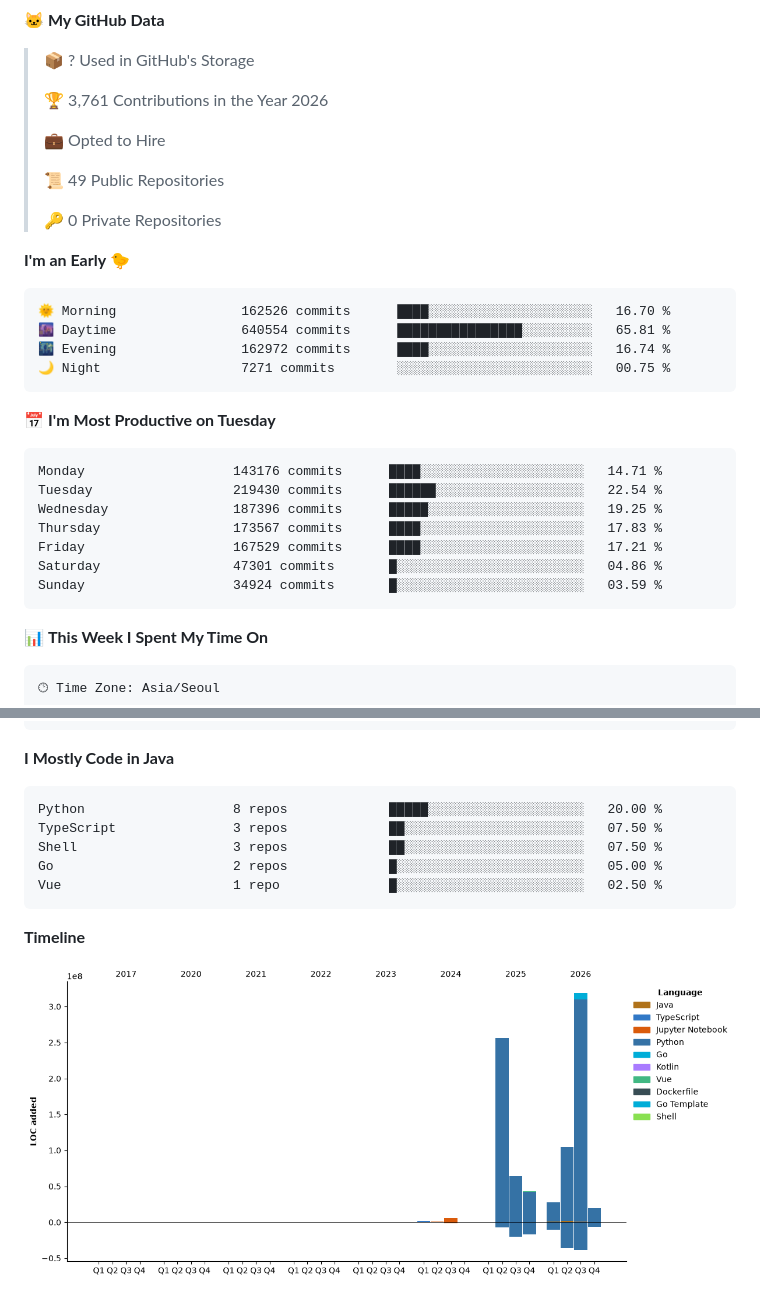
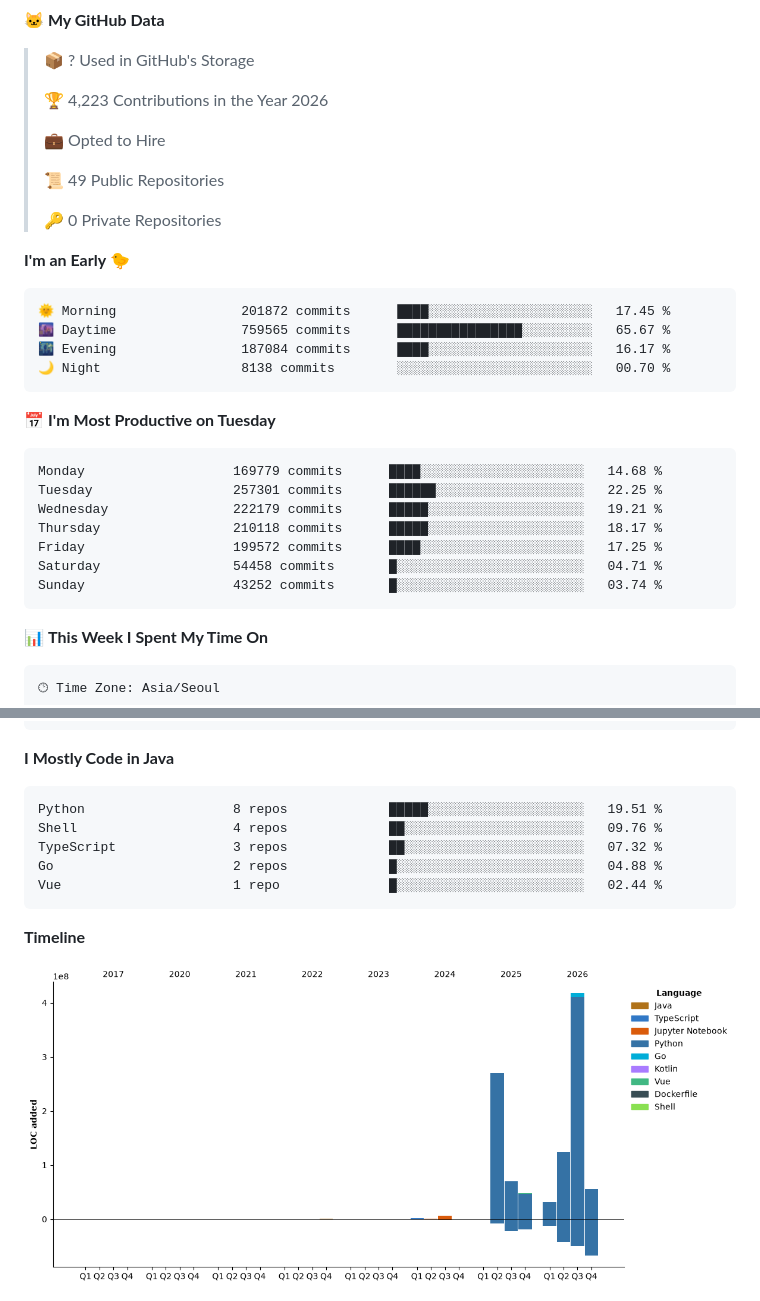
Before and after one commit to hajubal/hajubal, a Markdown page: README.md, 2 parts joined by grey strips. GitHub-like rendering; pictures changed too: assets/bar_graph.png.

Commit message:
Updated with Dev Metrics

````diff
--- a/README.md
+++ b/README.md
@@ -11,7 +7,7 @@
 
 > 📦 ? Used in GitHub's Storage
  >
-> 🏆 3,761 Contributions in the Year 2026
+> 🏆 4,223 Contributions in the Year 2026
  >
 > 💼 Opted to Hire
  >
@@ -22,21 +18,21 @@
 **I'm an Early 🐤**
 
 ```text
-🌞 Morning                162526 commits      ████░░░░░░░░░░░░░░░░░░░░░   16.70 %
-🌆 Daytime                640554 commits      ████████████████░░░░░░░░░   65.81 %
-🌃 Evening                162972 commits      ████░░░░░░░░░░░░░░░░░░░░░   16.74 %
-🌙 Night                  7271 commits        ░░░░░░░░░░░░░░░░░░░░░░░░░   00.75 %
+🌞 Morning                201872 commits      ████░░░░░░░░░░░░░░░░░░░░░   17.45 %
+🌆 Daytime                759565 commits      ████████████████░░░░░░░░░   65.67 %
+🌃 Evening                187084 commits      ████░░░░░░░░░░░░░░░░░░░░░   16.17 %
+🌙 Night                  8138 commits        ░░░░░░░░░░░░░░░░░░░░░░░░░   00.70 %
 ```
 📅 **I'm Most Productive on Tuesday**
 
 ```text
-Monday                   143176 commits      ████░░░░░░░░░░░░░░░░░░░░░   14.71 %
-Tuesday                  219430 commits      ██████░░░░░░░░░░░░░░░░░░░   22.54 %
-Wednesday                187396 commits      █████░░░░░░░░░░░░░░░░░░░░   19.25 %
-Thursday                 173567 commits      ████░░░░░░░░░░░░░░░░░░░░░   17.83 %
-Friday                   167529 commits      ████░░░░░░░░░░░░░░░░░░░░░   17.21 %
-Saturday                 47301 commits       █░░░░░░░░░░░░░░░░░░░░░░░░   04.86 %
-Sunday                   34924 commits       █░░░░░░░░░░░░░░░░░░░░░░░░   03.59 %
+Monday                   169779 commits      ████░░░░░░░░░░░░░░░░░░░░░   14.68 %
+Tuesday                  257301 commits      ██████░░░░░░░░░░░░░░░░░░░   22.25 %
+Wednesday                222179 commits      █████░░░░░░░░░░░░░░░░░░░░   19.21 %
+Thursday                 210118 commits      █████░░░░░░░░░░░░░░░░░░░░   18.17 %
+Friday                   199572 commits      ████░░░░░░░░░░░░░░░░░░░░░   17.25 %
+Saturday                 54458 commits       █░░░░░░░░░░░░░░░░░░░░░░░░   04.71 %
+Sunday                   43252 commits       █░░░░░░░░░░░░░░░░░░░░░░░░   03.74 %
 ```
 
 
@@ -67,11 +63,11 @@ No AI Coding Activity Tracked This Week
 **I Mostly Code in Java**
 
 ```text
-Python                   8 repos             █████░░░░░░░░░░░░░░░░░░░░   20.00 %
-TypeScript               3 repos             ██░░░░░░░░░░░░░░░░░░░░░░░   07.50 %
-Shell                    3 repos             ██░░░░░░░░░░░░░░░░░░░░░░░   07.50 %
-Go                       2 repos             █░░░░░░░░░░░░░░░░░░░░░░░░   05.00 %
-Vue                      1 repo              █░░░░░░░░░░░░░░░░░░░░░░░░   02.50 %
+Python                   8 repos             █████░░░░░░░░░░░░░░░░░░░░   19.51 %
+Shell                    4 repos             ██░░░░░░░░░░░░░░░░░░░░░░░   09.76 %
+TypeScript               3 repos             ██░░░░░░░░░░░░░░░░░░░░░░░   07.32 %
+Go                       2 repos             █░░░░░░░░░░░░░░░░░░░░░░░░   04.88 %
+Vue                      1 repo              █░░░░░░░░░░░░░░░░░░░░░░░░   02.44 %
 ```
 
 
````
Also changed, not shown: other parts of README.md (+1 -5 lines).
